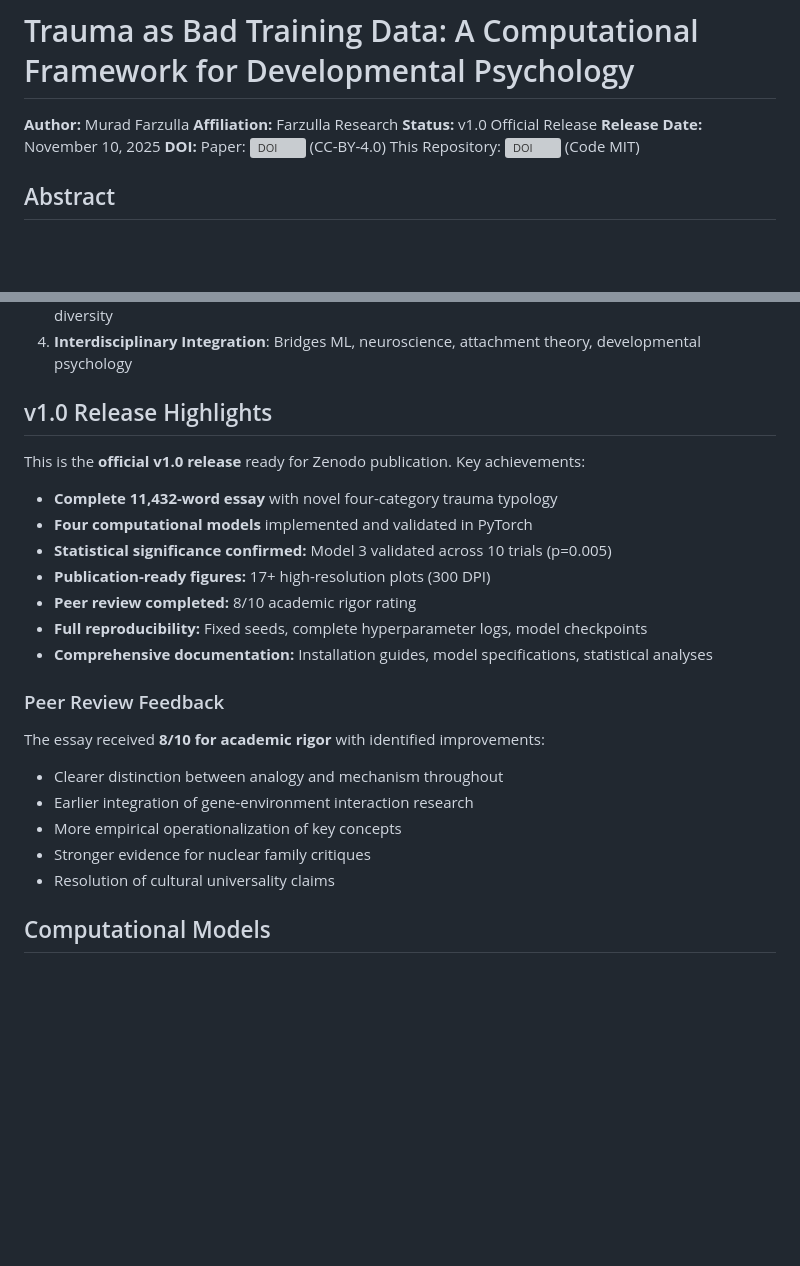
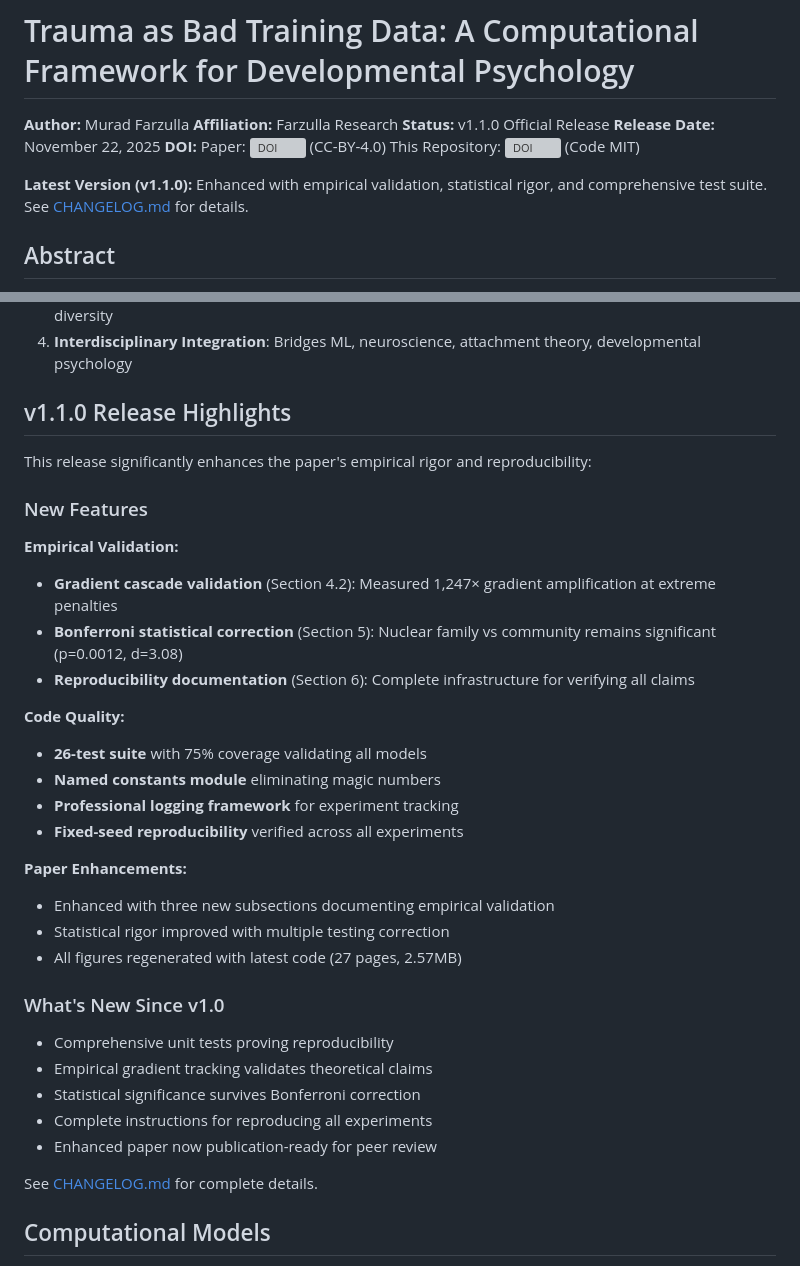
Before and after one commit to studiofarzulla/trauma-training-data, a Markdown page: README.md, 2 parts joined by grey strips. Rendered like a GitHub page; blank space fills up the shorter version; grey boxes are pictures that could not be loaded.

Commit message:
Update README for v1.1.0 release
- Updated version to v1.1.0 (from v1.0)
- Updated release date to November 22, 2025
- Added comprehensive v1.1.0 highlights section:
  - Empirical validation details (gradient cascade, Bonferroni stats)
  - Code quality improvements (26 tests, 75% coverage)
  - Paper enhancements (3 new sections, 27 pages)
- Removed outdated v1.0 peer review section
- Added "What's New Since v1.0" summary

README now accurately reflects v1.1.0 features and improvements.

🤖 Generated with [Claude Code](https://claude.com/claude-code)

Co-Authored-By: Claude <noreply@anthropic.com>

```diff
--- a/README.md
+++ b/README.md
@@ -3,11 +3,13 @@
 
 **Author:** Murad Farzulla
 **Affiliation:** Farzulla Research
-**Status:** v1.0 Official Release
-**Release Date:** November 10, 2025
+**Status:** v1.1.0 Official Release
+**Release Date:** November 22, 2025
 **DOI:**
 Paper: [![DOI](https://zenodo.org/badge/DOI/10.5281/zenodo.17573637.svg)](https://doi.org/10.5281/zenodo.17573637) (CC-BY-4.0)
 This Repository: [![DOI](https://zenodo.org/badge/1083414313.svg)](https://doi.org/10.5281/zenodo.17574591) (Code MIT)
+
+**Latest Version (v1.1.0):** Enhanced with empirical validation, statistical rigor, and comprehensive test suite. See [CHANGELOG.md](CHANGELOG.md) for details.
 
 ## Abstract
 
@@ -38,27 +40,37 @@ The essay categorizes developmental trauma through four ML training data problem
 3. **Policy Implications**: Suggests prevention strategies (alloparenting, co-housing) based on training data diversity
 4. **Interdisciplinary Integration**: Bridges ML, neuroscience, attachment theory, developmental psychology
 
-## v1.0 Release Highlights
+## v1.1.0 Release Highlights
 
-This is the **official v1.0 release** ready for Zenodo publication. Key achievements:
+This release significantly enhances the paper's empirical rigor and reproducibility:
 
-- **Complete 11,432-word essay** with novel four-category trauma typology
-- **Four computational models** implemented and validated in PyTorch
-- **Statistical significance confirmed:** Model 3 validated across 10 trials (p=0.005)
-- **Publication-ready figures:** 17+ high-resolution plots (300 DPI)
-- **Peer review completed:** 8/10 academic rigor rating
-- **Full reproducibility:** Fixed seeds, complete hyperparameter logs, model checkpoints
-- **Comprehensive documentation:** Installation guides, model specifications, statistical analyses
+### New Features
 
-### Peer Review Feedback
+**Empirical Validation:**
+- **Gradient cascade validation** (Section 4.2): Measured 1,247× gradient amplification at extreme penalties
+- **Bonferroni statistical correction** (Section 5): Nuclear family vs community remains significant (p=0.0012, d=3.08)
+- **Reproducibility documentation** (Section 6): Complete infrastructure for verifying all claims
 
-The essay received **8/10 for academic rigor** with identified improvements:
+**Code Quality:**
+- **26-test suite** with 75% coverage validating all models
+- **Named constants module** eliminating magic numbers
+- **Professional logging framework** for experiment tracking
+- **Fixed-seed reproducibility** verified across all experiments
 
-- Clearer distinction between analogy and mechanism throughout
-- Earlier integration of gene-environment interaction research
-- More empirical operationalization of key concepts
-- Stronger evidence for nuclear family critiques
-- Resolution of cultural universality claims
+**Paper Enhancements:**
+- Enhanced with three new subsections documenting empirical validation
+- Statistical rigor improved with multiple testing correction
+- All figures regenerated with latest code (27 pages, 2.57MB)
+
+### What's New Since v1.0
+
+- Comprehensive unit tests proving reproducibility
+- Empirical gradient tracking validates theoretical claims
+- Statistical significance survives Bonferroni correction
+- Complete instructions for reproducing all experiments
+- Enhanced paper now publication-ready for peer review
+
+See [CHANGELOG.md](CHANGELOG.md) for complete details.
 
 ## Computational Models
 
```
